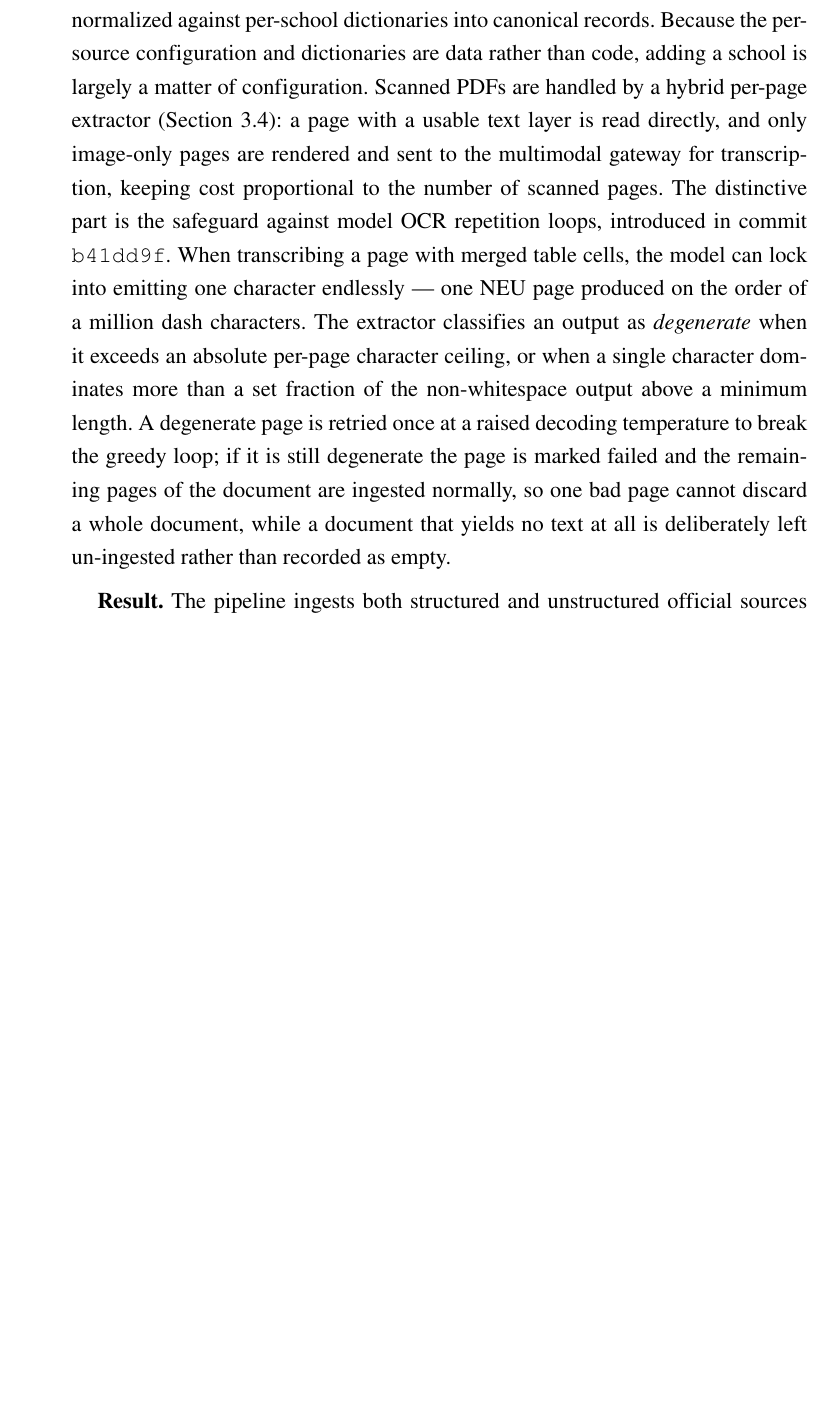
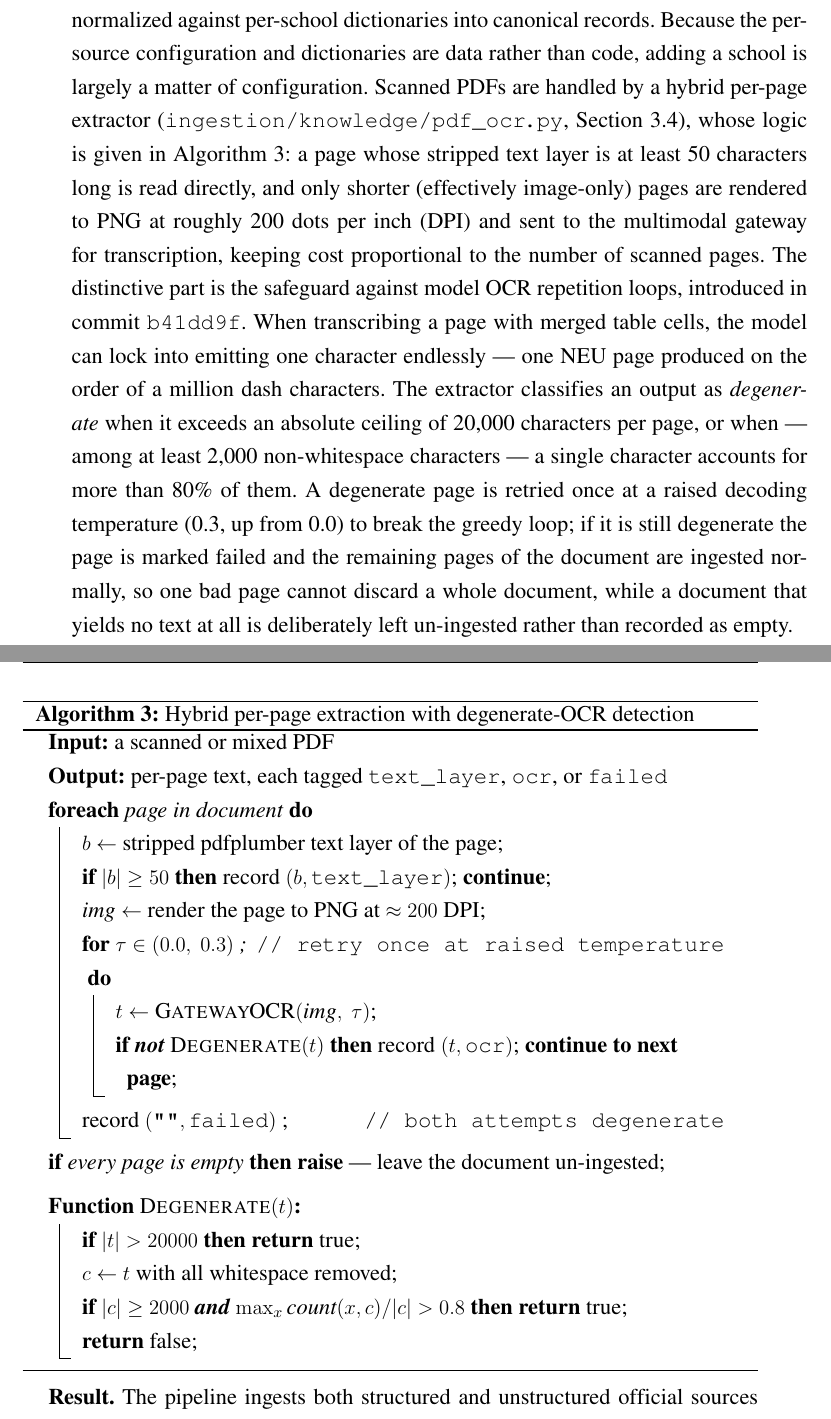
Before and after one commit to HNcranky/admission-advisory-system, a LaTeX thesis (latex/main.tex, which reads latex/Chapter/5_Solution_contribution.tex, latex/glossary.tex): part of page 52 of 61 before the commit and two parts of pages 53 and 54 of 63 after it, the two joined at a grey line, cut so that both start at the same text, the shorter picture padded with empty space. Compiled offline with pdfLaTeX.

Commit message:
docs(thesis): add degenerate-OCR detection algorithm to Ch5.3

```diff
--- a/latex/Chapter/5_Solution_contribution.tex
+++ b/latex/Chapter/5_Solution_contribution.tex
@@ -125,14 +125,41 @@ Scanned documents are the hardest case, because recovering their text requires \
 \textbf{Solution.}
 Ingestion is a configurable, staged pipeline (Section~\ref{section:4.1}): per-source configuration selects the fetch strategy, the document router predicts each document's type, and a matching parser and extractor turn it into raw facts that are then normalized against per-school dictionaries into canonical records.
 Because the per-source configuration and dictionaries are data rather than code, adding a school is largely a matter of configuration.
-Scanned \gls{PDF}s are handled by a hybrid per-page extractor (Section~\ref{section:3.4}): a page with a usable text layer is read directly, and only image-only pages are rendered and sent to the multimodal gateway for transcription, keeping cost proportional to the number of scanned pages.
+Scanned \gls{PDF}s are handled by a hybrid per-page extractor (\texttt{ingestion/knowledge/pdf\_ocr.py}, Section~\ref{section:3.4}), whose logic is given in Algorithm~\ref{alg:ocr}: a page whose stripped text layer is at least 50 characters long is read directly, and only shorter (effectively image-only) pages are rendered to PNG at roughly 200 \gls{DPI} and sent to the multimodal gateway for transcription, keeping cost proportional to the number of scanned pages.
 The distinctive part is the safeguard against model \gls{OCR} repetition loops, introduced in commit \texttt{b41dd9f}.
 When transcribing a page with merged table cells, the model can lock into emitting one character endlessly --- one NEU page produced on the order of a million dash characters.
-The extractor classifies an output as \textit{degenerate} when it exceeds an absolute per-page character ceiling, or when a single character dominates more than a set fraction of the non-whitespace output above a minimum length.
-A degenerate page is retried once at a raised decoding temperature to break the greedy loop; if it is still degenerate the page is marked failed and the remaining pages of the document are ingested normally, so one bad page cannot discard a whole document, while a document that yields no text at all is deliberately left un-ingested rather than recorded as empty.
+The extractor classifies an output as \textit{degenerate} when it exceeds an absolute ceiling of 20{,}000 characters per page, or when --- among at least 2{,}000 non-whitespace characters --- a single character accounts for more than 80\% of them.
+A degenerate page is retried once at a raised decoding temperature (0.3, up from 0.0) to break the greedy loop; if it is still degenerate the page is marked failed and the remaining pages of the document are ingested normally, so one bad page cannot discard a whole document, while a document that yields no text at all is deliberately left un-ingested rather than recorded as empty.
+
+\begin{algorithm}[H]
+\caption{Hybrid per-page extraction with degenerate-OCR detection}
+\label{alg:ocr}
+\KwIn{a scanned or mixed \gls{PDF}}
+\KwOut{per-page text, each tagged \texttt{text\_layer}, \texttt{ocr}, or \texttt{failed}}
+\ForEach{page in document}{
+  $b \leftarrow$ stripped pdfplumber text layer of the page\;
+  \lIf{$|b| \geq 50$}{record $(b, \texttt{text\_layer})$; \textbf{continue}}
+  $\textit{img} \leftarrow$ render the page to PNG at $\approx 200$ \gls{DPI}\;
+  \For{$\tau \in (0.0,\ 0.3)$ \tcp*[r]{retry once at raised temperature}}{
+    $t \leftarrow \textsc{GatewayOCR}(\textit{img},\ \tau)$\;
+    \lIf{\textbf{not} \textsc{Degenerate}$(t)$}{record $(t, \texttt{ocr})$; \textbf{continue to next page}}
+  }
+  record $(\texttt{""}, \texttt{failed})$ \tcp*[r]{both attempts degenerate}
+}
+\lIf{every page is empty}{\textbf{raise} --- leave the document un-ingested}
+\BlankLine
+\SetKwProg{Fn}{Function}{:}{}
+\Fn{\textsc{Degenerate}$(t)$}{
+  \lIf{$|t| > 20000$}{\Return true}
+  $c \leftarrow t$ with all whitespace removed\;
+  \lIf{$|c| \geq 2000$ \textbf{and} $\max_x \text{count}(x, c) / |c| > 0.8$}{\Return true}
+  \Return false\;
+}
+\end{algorithm}
 
 \textbf{Result.}
 The pipeline ingests both structured and unstructured official sources end to end.
+% TODO-VERIFY 2026-06-16: store counts below are the 2026-06-08 baseline (FACTS.md); dev Postgres was unavailable for re-measurement. Re-run `docker compose up -d --wait db` then the psql counts in FACTS.md before the submission pass.
 The canonical store holds 136 admission records and 699 cutoff records for HUST and 20 admission records and 16 cutoff records for VNU-UET, and the knowledge corpus holds 18 documents and 406 chunks drawn from HUST, NEU, VNU-UET, and national \gls{MOET} regulations, as reported in Section~\ref{section:4.3}.
 The degenerate-output safeguard is what makes the scanned subset of that corpus ingestible: without it, a single repetition-loop page would either bloat the store with megabytes of junk or abort the document; with it, the bad page is isolated and the rest of the document is preserved.
 
--- a/latex/glossary.tex
+++ b/latex/glossary.tex
@@ -151,3 +151,9 @@
     description={Dense Passage Retrieval},
     first={Dense Passage Retrieval (DPR)}
 }
+\newglossaryentry{DPI}{
+    type=\acronymtype,
+    name={DPI},
+    description={Dots Per Inch},
+    first={dots per inch (DPI)}
+}
```
